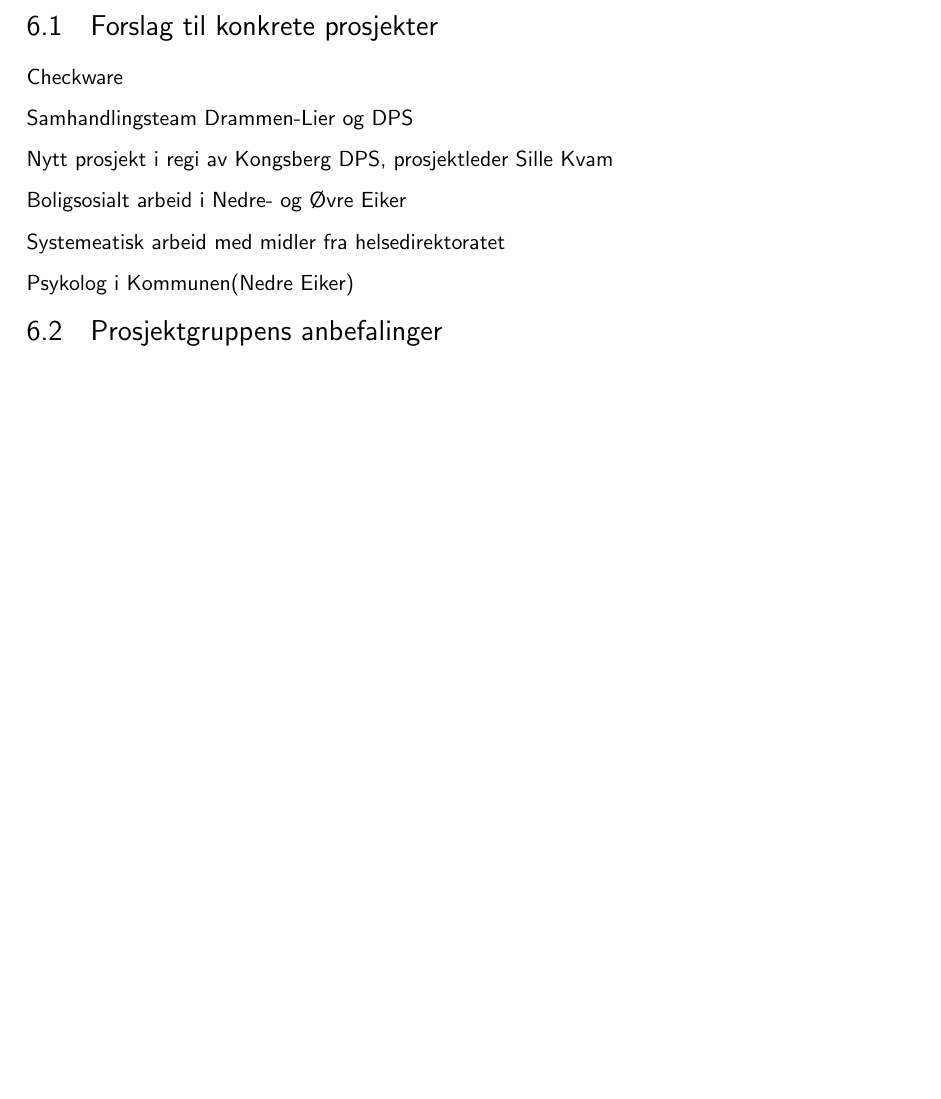
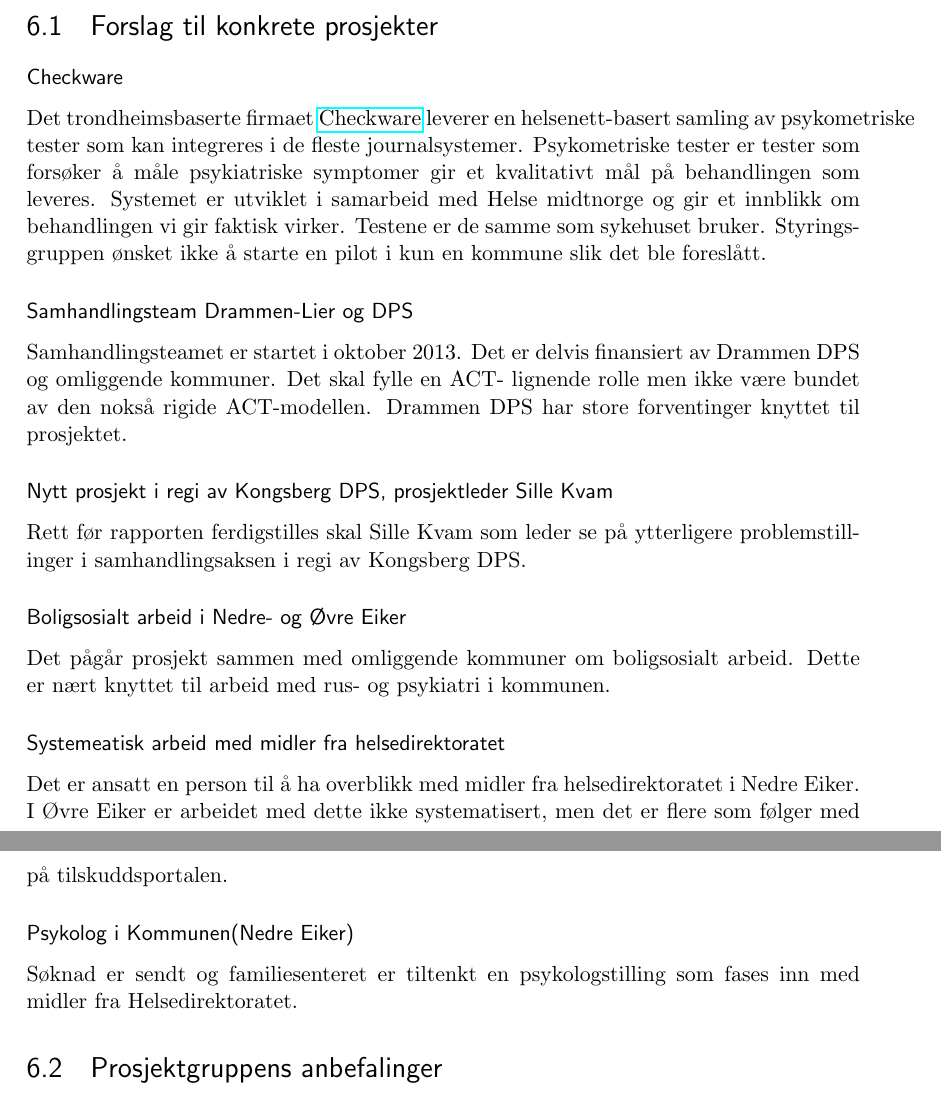
Before and after one commit to pcjawick/SAMRUSrapport, a LaTeX document (Projrap_main.tex): part of page 24 of 29 before the commit and two parts of pages 24 and 25 of 30 after it, the two joined at a grey line, cut so that both start at the same text, the shorter picture padded with empty space. Compiled offline with pdfLaTeX.

Commit message:
Nå skrevet ferdig
Skrevet ferdig. Sendes til korrektur.

```diff
--- a/Projrap_main.tex
+++ b/Projrap_main.tex
@@ -457,11 +457,17 @@
               \chapter{Veien videre}\label{chap:vvidere}
                 \section{Forslag til konkrete prosjekter}\label{chap:vvidere_konkpr}
                   \subsubsection{Checkware}
+                    Det trondheimsbaserte firmaet \href{http://checkware.com/}{Checkware} leverer en helsenett-basert samling av psykometriske tester som kan integreres i de fleste journalsystemer. Psykometriske tester er tester som forsøker å måle psykiatriske symptomer gir et kvalitativt mål på behandlingen som leveres. Systemet er utviklet i samarbeid med Helse midtnorge og gir et innblikk om behandlingen vi gir faktisk virker. Testene er de samme som sykehuset bruker. Styringsgruppen ønsket ikke å starte en pilot i kun en kommune slik det ble foreslått.
                   \subsubsection{Samhandlingsteam Drammen-Lier og DPS}
+                    Samhandlingsteamet er startet i oktober 2013. Det er delvis finansiert av Drammen DPS og omliggende kommuner. Det skal fylle en ACT- lignende rolle men ikke være bundet av den nokså rigide ACT-modellen. Drammen DPS har store forventinger knyttet til prosjektet.
                   \subsubsection{Nytt prosjekt i regi av Kongsberg DPS, prosjektleder Sille Kvam}
+                    Rett før rapporten ferdigstilles skal Sille Kvam som leder se på ytterligere problemstillinger i samhandlingsaksen i regi av Kongsberg DPS.
                   \subsubsection{Boligsosialt arbeid i Nedre- og Øvre Eiker}
+                    Det pågår prosjekt sammen med omliggende kommuner om boligsosialt arbeid. Dette er nært knyttet til arbeid med rus- og psykiatri i kommunen.
                   \subsubsection{Systemeatisk arbeid med midler fra helsedirektoratet}
+                    Det er ansatt en person til å ha overblikk med midler fra helsedirektoratet i Nedre Eiker. I Øvre Eiker er arbeidet med dette ikke systematisert, men det er flere som følger med på tilskuddsportalen.
                   \subsubsection{Psykolog i Kommunen(Nedre Eiker)}
+                    Søknad er sendt og familiesenteret er tiltenkt en psykologstilling som fases inn med midler fra Helsedirektoratet.
                 \section{Prosjektgruppens anbefalinger}\label{chap:vvidere_anbef}
                   \begin{itemize}
                     \item Det må jobbes videre med å samordne kommunale og sykehustjenestene\\
```
Also changed, not shown: Projrap_main.pdf, 3 other files.
